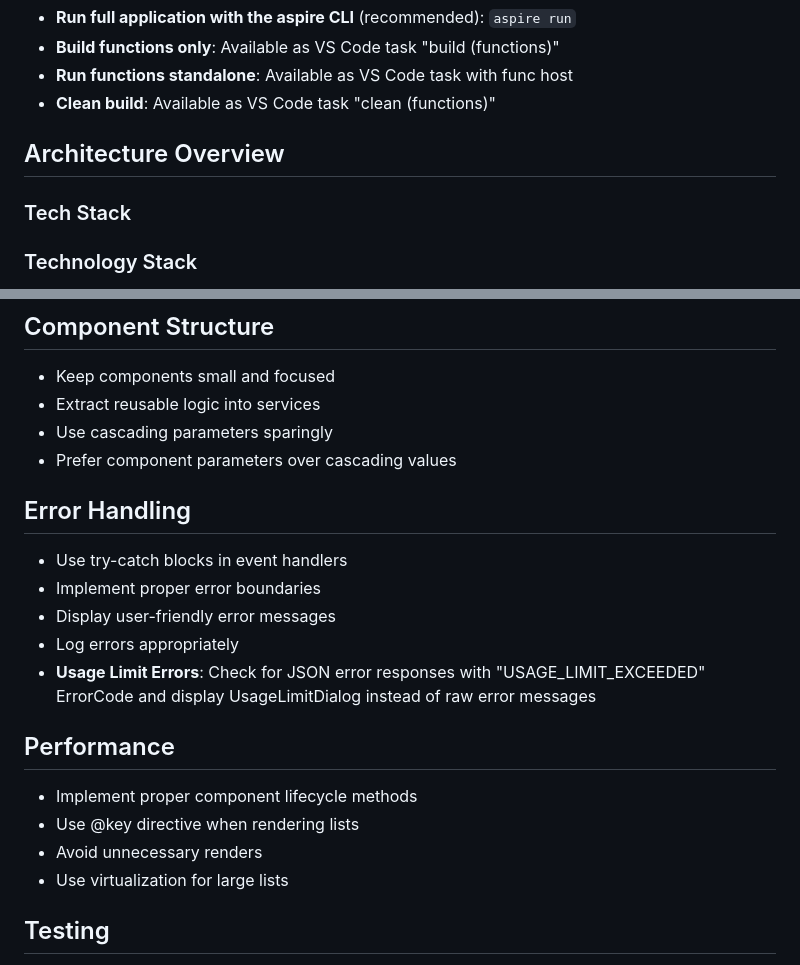
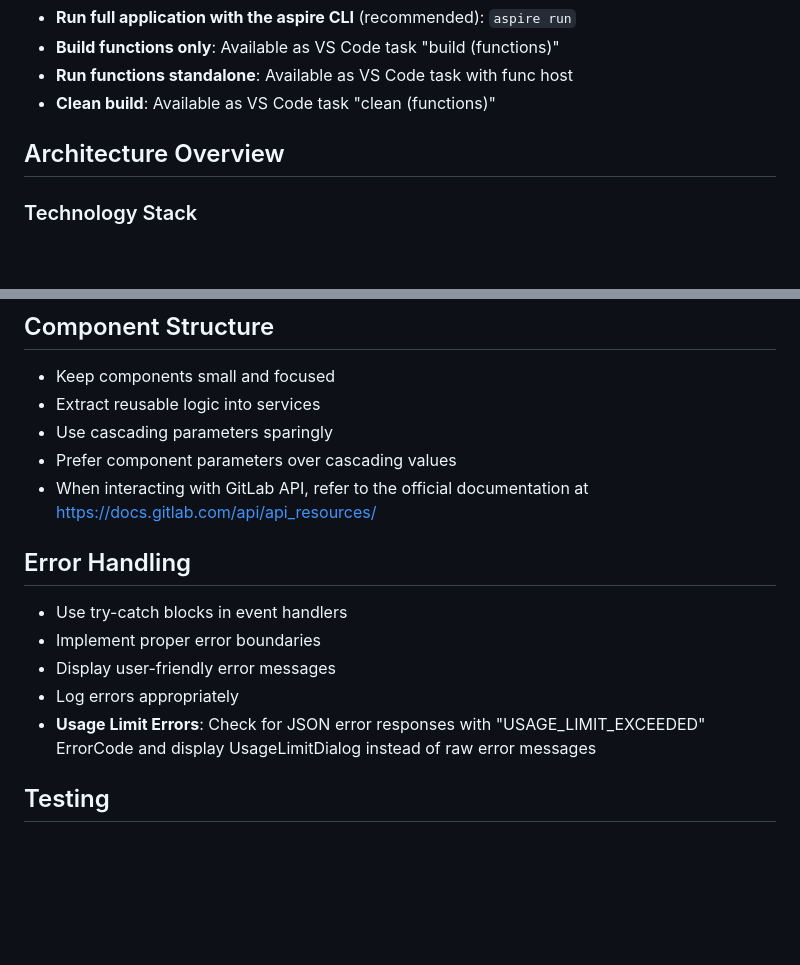
Before and after one commit to kiapanahi/GitlabMetricsAnalyzer, a Markdown page: .github/copilot-instructions.md, 2 parts joined by grey strips. Drawn GitHub-style; blank space fills up the shorter version.

Commit message:
Update Copilot-instructions.md
Add gitlab RESTful API docs reference

```diff
--- a/.github/copilot-instructions.md
+++ b/.github/copilot-instructions.md
@@ -16,7 +16,6 @@ Build a C# application that collects developer productivity metrics from an on-p
 
 ## Architecture Overview
 
-### Tech Stack
 ### Technology Stack
 - Use vertical slice architecture for every feature.
 - **.NET 9** with C# latest features, file-scoped namespaces
@@ -62,6 +61,7 @@ Build a C# application that collects developer productivity metrics from an on-p
 - Extract reusable logic into services
 - Use cascading parameters sparingly
 - Prefer component parameters over cascading values
+- When interacting with GitLab API, refer to the official documentation at https://docs.gitlab.com/api/api_resources/
 
 ## Error Handling
 - Use try-catch blocks in event handlers
@@ -69,12 +69,6 @@ Build a C# application that collects developer productivity metrics from an on-p
 - Display user-friendly error messages
 - Log errors appropriately
 - **Usage Limit Errors**: Check for JSON error responses with "USAGE_LIMIT_EXCEEDED" ErrorCode and display UsageLimitDialog instead of raw error messages
-
-## Performance
-- Implement proper component lifecycle methods
-- Use @key directive when rendering lists
-- Avoid unnecessary renders
-- Use virtualization for large lists
 
 ## Testing
 - Write unit tests for complex component logic only if i ask for tests
```
